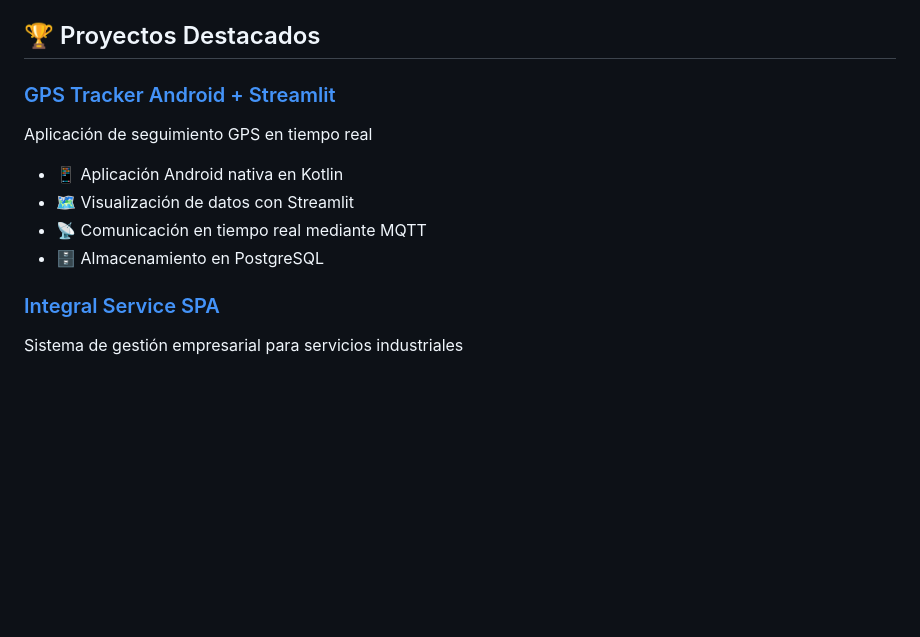
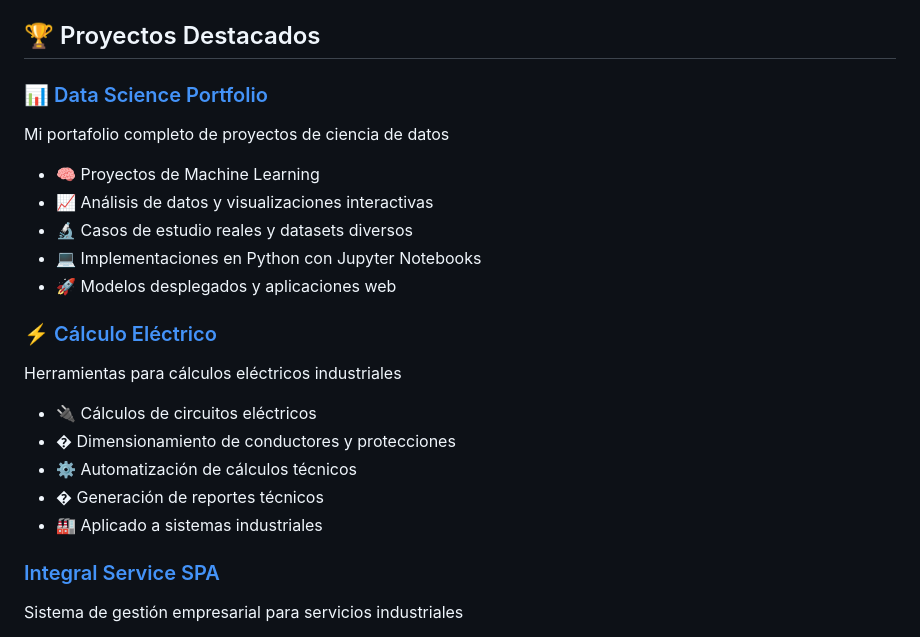
Before and after one commit to Denniels/Denniels, a Markdown page: README.md, the part around the change. Rendered like a GitHub page; blank space fills up the shorter version.

Commit message:
Se ajusta readme personal

```diff
--- a/README.md
+++ b/README.md
@@ -42,12 +42,21 @@ Especializado en automatización industrial, desarrollo de software (web y móvi
 
 ## 🏆 Proyectos Destacados
 
-### [GPS Tracker Android + Streamlit](https://github.com/Denniels/telemetrix_test/Android_mqtt_gps_track)
-Aplicación de seguimiento GPS en tiempo real
-- 📱 Aplicación Android nativa en Kotlin
-- 🗺️ Visualización de datos con Streamlit
-- 📡 Comunicación en tiempo real mediante MQTT
-- 🗄️ Almacenamiento en PostgreSQL
+### [📊 Data Science Portfolio](https://github.com/Denniels/ds_portfolio)
+Mi portafolio completo de proyectos de ciencia de datos
+- 🧠 Proyectos de Machine Learning
+- 📈 Análisis de datos y visualizaciones interactivas
+- 🔬 Casos de estudio reales y datasets diversos
+- 💻 Implementaciones en Python con Jupyter Notebooks
+- 🚀 Modelos desplegados y aplicaciones web
+
+### [⚡ Cálculo Eléctrico](https://github.com/Denniels/calculo_electrico)
+Herramientas para cálculos eléctricos industriales
+- 🔌 Cálculos de circuitos eléctricos
+- � Dimensionamiento de conductores y protecciones
+- ⚙️ Automatización de cálculos técnicos
+- � Generación de reportes técnicos
+- 🏭 Aplicado a sistemas industriales
 
 ### [Integral Service SPA](https://github.com/Denniels/industrial_services_app)
 Sistema de gestión empresarial para servicios industriales
```
